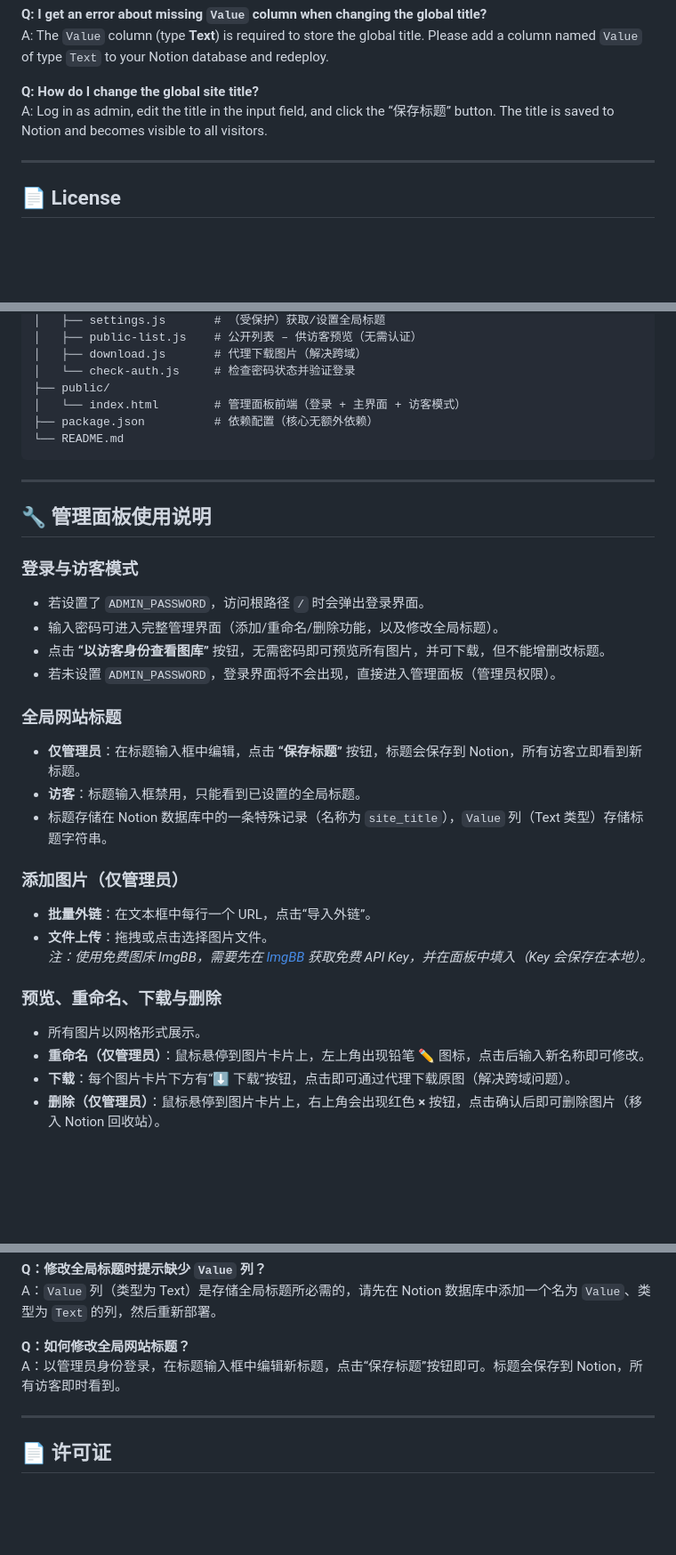
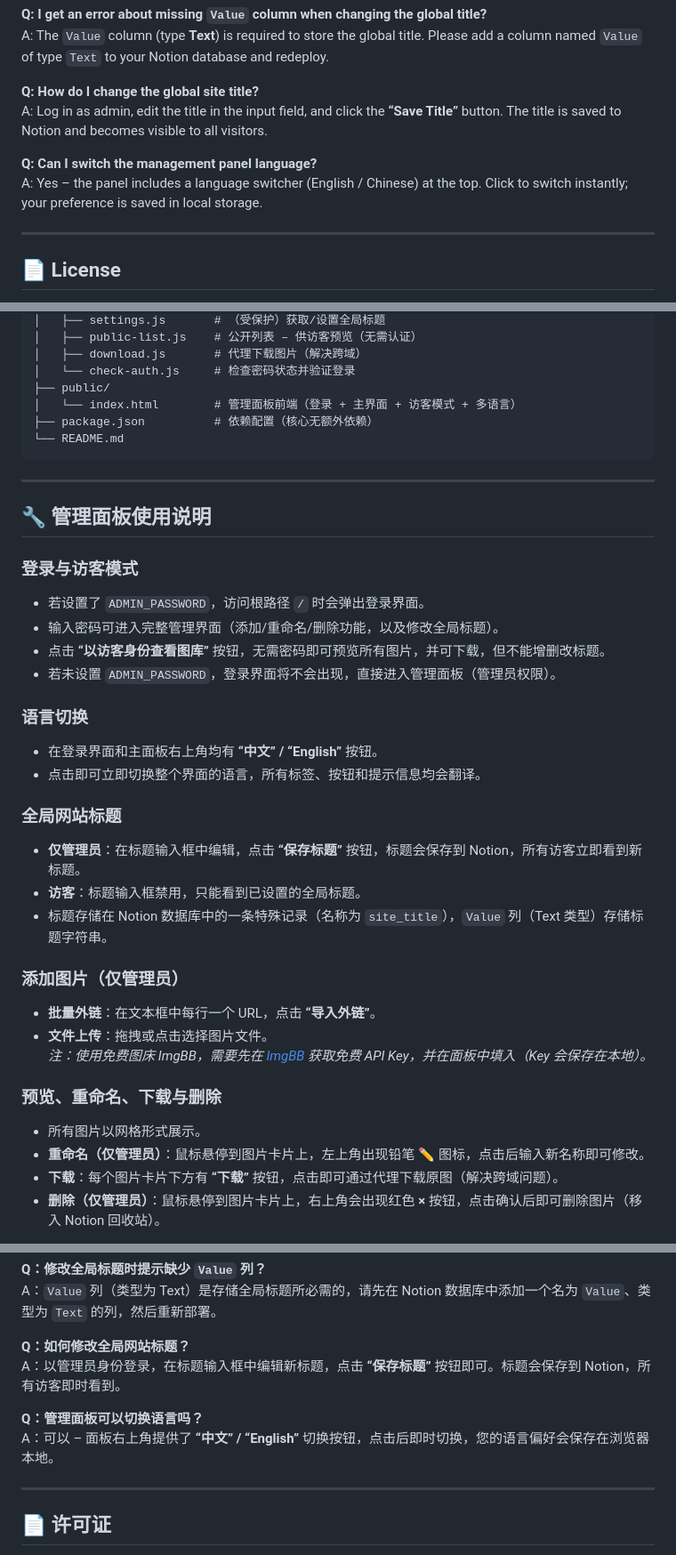
Before and after one commit to Jalen9428/random-image-api, a Markdown page: README.md, 3 parts joined by grey strips. Shown at 89% size. Drawn GitHub-style; blank space fills up the shorter version.

````diff
--- a/README.md
+++ b/README.md
@@ -180,7 +186,10 @@ A: This error indicates that your Notion database does not have a title‑type p
 A: The `Value` column (type **Text**) is required to store the global title. Please add a column named `Value` of type `Text` to your Notion database and redeploy.
 
 **Q: How do I change the global site title?**
-A: Log in as admin, edit the title in the input field, and click the “保存标题” button. The title is saved to Notion and becomes visible to all visitors.
+A: Log in as admin, edit the title in the input field, and click the **“Save Title”** button. The title is saved to Notion and becomes visible to all visitors.
+
+**Q: Can I switch the management panel language?**
+A: Yes – the panel includes a language switcher (English / Chinese) at the top. Click to switch instantly; your preference is saved in local storage.
 
 ---
 
@@ -274,7 +285,7 @@ random-image-api/
 │   ├── download.js       # 代理下载图片（解决跨域）
 │   └── check-auth.js     # 检查密码状态并验证登录
 ├── public/
-│   └── index.html        # 管理面板前端（登录 + 主界面 + 访客模式）
+│   └── index.html        # 管理面板前端（登录 + 主界面 + 访客模式 + 多语言）
 ├── package.json          # 依赖配置（核心无额外依赖）
 └── README.md
 ```
@@ -289,20 +300,24 @@ random-image-api/
 - 点击 **“以访客身份查看图库”** 按钮，无需密码即可预览所有图片，并可下载，但不能增删改标题。
 - 若未设置 `ADMIN_PASSWORD`，登录界面将不会出现，直接进入管理面板（管理员权限）。
 
+### 语言切换
+- 在登录界面和主面板右上角均有 **“中文” / “English”** 按钮。
+- 点击即可立即切换整个界面的语言，所有标签、按钮和提示信息均会翻译。
+
 ### 全局网站标题
 - **仅管理员**：在标题输入框中编辑，点击 **“保存标题”** 按钮，标题会保存到 Notion，所有访客立即看到新标题。
 - **访客**：标题输入框禁用，只能看到已设置的全局标题。
 - 标题存储在 Notion 数据库中的一条特殊记录（名称为 `site_title`），`Value` 列（Text 类型）存储标题字符串。
 
 ### 添加图片（仅管理员）
-- **批量外链**：在文本框中每行一个 URL，点击“导入外链”。
+- **批量外链**：在文本框中每行一个 URL，点击 **“导入外链”**。
 - **文件上传**：拖拽或点击选择图片文件。
   *注：使用免费图床 ImgBB，需要先在 [ImgBB](https://api.imgbb.com/) 获取免费 API Key，并在面板中填入（Key 会保存在本地）。*
 
 ### 预览、重命名、下载与删除
 - 所有图片以网格形式展示。
 - **重命名（仅管理员）**：鼠标悬停到图片卡片上，左上角出现铅笔 ✏️ 图标，点击后输入新名称即可修改。
-- **下载**：每个图片卡片下方有“⬇ 下载”按钮，点击即可通过代理下载原图（解决跨域问题）。
+- **下载**：每个图片卡片下方有 **“下载”** 按钮，点击即可通过代理下载原图（解决跨域问题）。
 - **删除（仅管理员）**：鼠标悬停到图片卡片上，右上角会出现红色 **×** 按钮，点击确认后即可删除图片（移入 Notion 回收站）。
 
 > **重要**：管理功能的后端接口（`/api/list`、`/api/add`、`/api/rename`、`/api/delete`、`/api/settings` POST）需要携带 `X-Admin-Password` 头，前端登录后自动添加。访客使用公开接口（`/api/public-list`、`/api/download` 和 `/api/settings` GET），无需认证。
@@ -362,7 +377,10 @@ A：这个错误表示您的 Notion 数据库没有名为 `Name` 或 `名称`
 A：`Value` 列（类型为 Text）是存储全局标题所必需的，请先在 Notion 数据库中添加一个名为 `Value`、类型为 `Text` 的列，然后重新部署。
 
 **Q：如何修改全局网站标题？**
-A：以管理员身份登录，在标题输入框中编辑新标题，点击“保存标题”按钮即可。标题会保存到 Notion，所有访客即时看到。
+A：以管理员身份登录，在标题输入框中编辑新标题，点击 **“保存标题”** 按钮即可。标题会保存到 Notion，所有访客即时看到。
+
+**Q：管理面板可以切换语言吗？**
+A：可以 – 面板右上角提供了 **“中文” / “English”** 切换按钮，点击后即时切换，您的语言偏好会保存在浏览器本地。
 
 ---
 
````
Also changed, not shown: other parts of README.md (+17 -9 lines).
